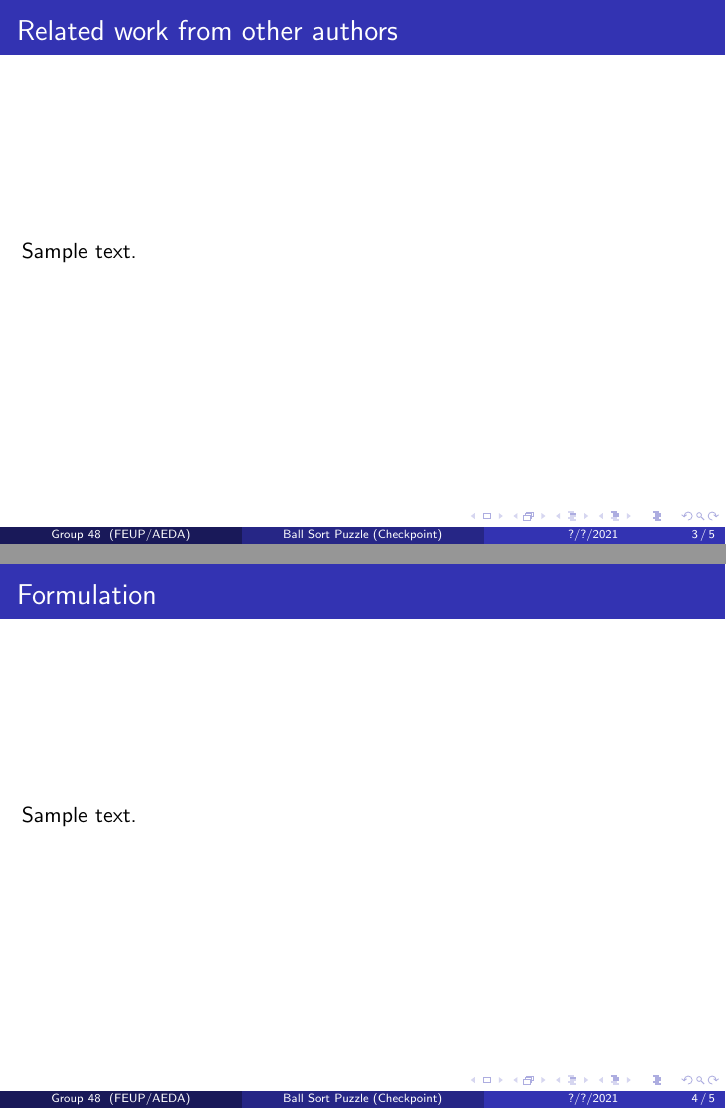
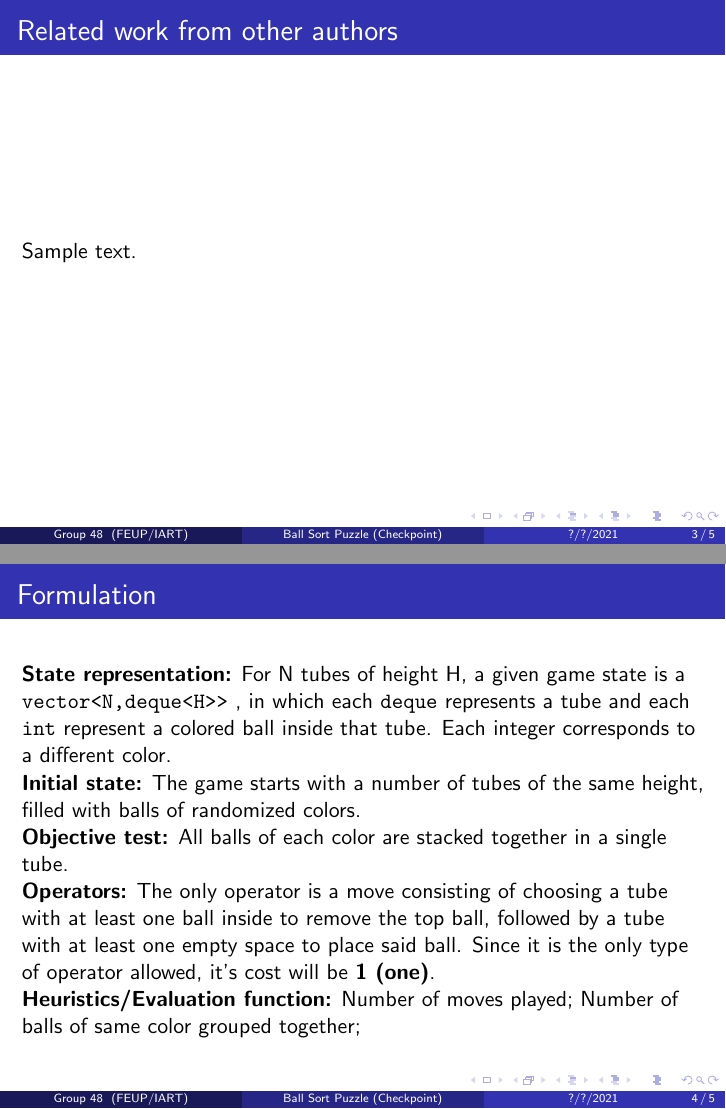
Before and after one commit to up201806330/feup-iart-proj1, LaTeX slides (doc/report/iart_proj1_checkpoint.tex): pages 3 and 4 of 5, joined at a grey line. Compiled offline with pdfLaTeX.

Commit message:
Added Formulation frame

```diff
--- a/doc/report/iart_proj1_checkpoint.tex
+++ b/doc/report/iart_proj1_checkpoint.tex
@@ -3,6 +3,7 @@
 \usepackage[utf8]{inputenc}
 % Language
 \usepackage[english]{babel}
+\usepackage{verbatim}
 
 \usetheme{Madrid}
 \usecolortheme{default}
@@ -70,7 +71,7 @@
 	\email{up201806330@fe.up.pt} & Rafael Soares Ribeiro
 \end{tabular}
 }
-\institute[FEUP/AEDA]{Faculdade de Engenharia da Universidade do Porto \\ Artificial Intelligence (IART) -- Group 48}
+\institute[FEUP/IART]{Faculdade de Engenharia da Universidade do Porto \\ Artificial Intelligence (IART) -- Group 48}
 \date[?/?/2021]{?th of ?, 2021}
 }
 
@@ -91,10 +92,19 @@ Sample text.
 
 \end{frame}
 
-\begin{frame}
+\begin{frame}[fragile=singleslide]
 \frametitle{Formulation}
 
-Sample text.
+\textbf{State representation:} For N tubes of height H, a given game state is a
+\verb!vector<N,deque<H>>! , in which each \verb!deque! represents a tube and each \verb!int! represent a colored ball inside that tube. Each integer corresponds to a different color.
+
+\textbf{Initial state:} The game starts with a number of tubes of the same height, filled with balls of randomized colors.
+
+\textbf{Objective test:} All balls of each color are stacked together in a single tube.
+
+\textbf{Operators:} The only operator is a move consisting of choosing a tube with at least one ball inside to remove the top ball, followed by a tube with at least one empty space to place said ball. Since it is the only type of operator allowed, it's cost will be \textbf{1 (one)}.
+
+\textbf{Heuristics/Evaluation function:} Number of moves played; Number of balls of same color grouped together;
 
 \end{frame}
 
```
